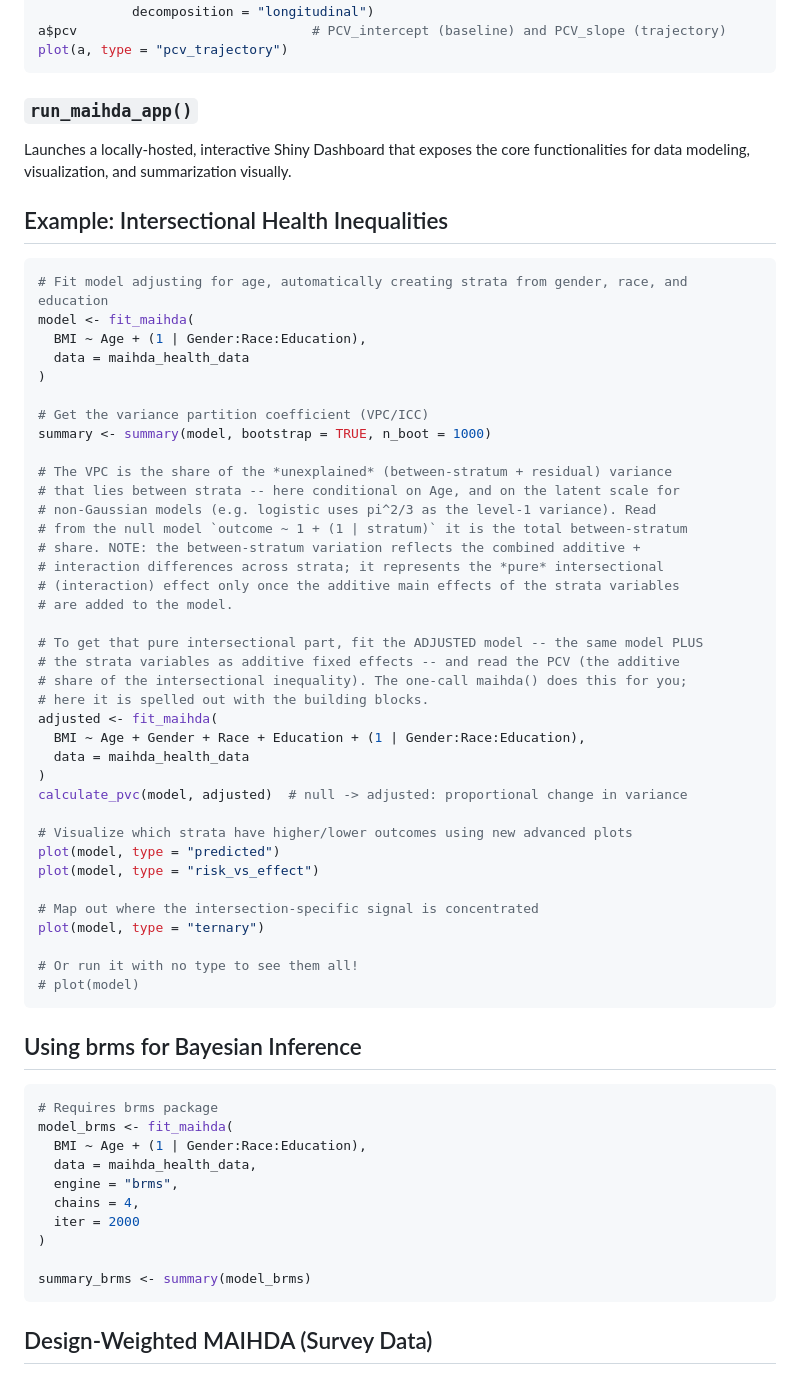
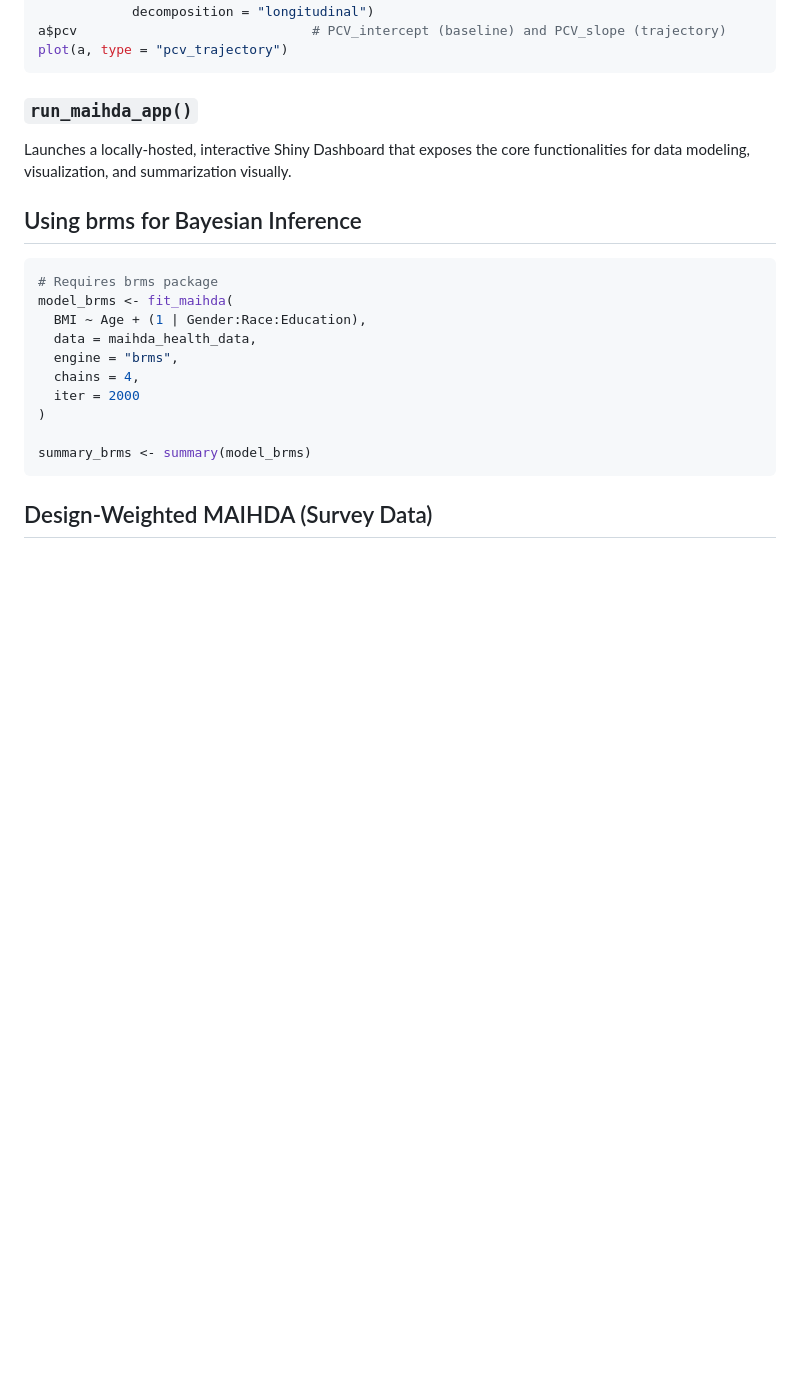
Before and after one commit to hdbt/MAIHDA, a Markdown page: README.md, the part around one of its changes. GitHub-like rendering; blank space fills up the shorter version.

````diff
--- a/README.md
+++ b/README.md
@@ -210,48 +182,6 @@ plot(a, type = "pcv_trajectory")
 ### `run_maihda_app()`
 Launches a locally-hosted, interactive Shiny Dashboard that exposes the core functionalities for data modeling, visualization, and summarization visually.
 
-## Example: Intersectional Health Inequalities
-
-```r
-# Fit model adjusting for age, automatically creating strata from gender, race, and education
-model <- fit_maihda(
-  BMI ~ Age + (1 | Gender:Race:Education),
-  data = maihda_health_data
-)
-
-# Get the variance partition coefficient (VPC/ICC)
-summary <- summary(model, bootstrap = TRUE, n_boot = 1000)
-
-# The VPC is the share of the *unexplained* (between-stratum + residual) variance
-# that lies between strata -- here conditional on Age, and on the latent scale for
-# non-Gaussian models (e.g. logistic uses pi^2/3 as the level-1 variance). Read
-# from the null model `outcome ~ 1 + (1 | stratum)` it is the total between-stratum
-# share. NOTE: the between-stratum variation reflects the combined additive +
-# interaction differences across strata; it represents the *pure* intersectional
-# (interaction) effect only once the additive main effects of the strata variables
-# are added to the model.
-
-# To get that pure intersectional part, fit the ADJUSTED model -- the same model PLUS
-# the strata variables as additive fixed effects -- and read the PCV (the additive
-# share of the intersectional inequality). The one-call maihda() does this for you;
-# here it is spelled out with the building blocks.
-adjusted <- fit_maihda(
-  BMI ~ Age + Gender + Race + Education + (1 | Gender:Race:Education),
-  data = maihda_health_data
-)
-calculate_pvc(model, adjusted)  # null -> adjusted: proportional change in variance
-
-# Visualize which strata have higher/lower outcomes using new advanced plots
-plot(model, type = "predicted")
-plot(model, type = "risk_vs_effect")
-
-# Map out where the intersection-specific signal is concentrated
-plot(model, type = "ternary")
-
-# Or run it with no type to see them all!
-# plot(model)
-```
-
 ## Using brms for Bayesian Inference
 
 ```r
````
Also changed, not shown: other parts of README.md (+9 -78 lines).
